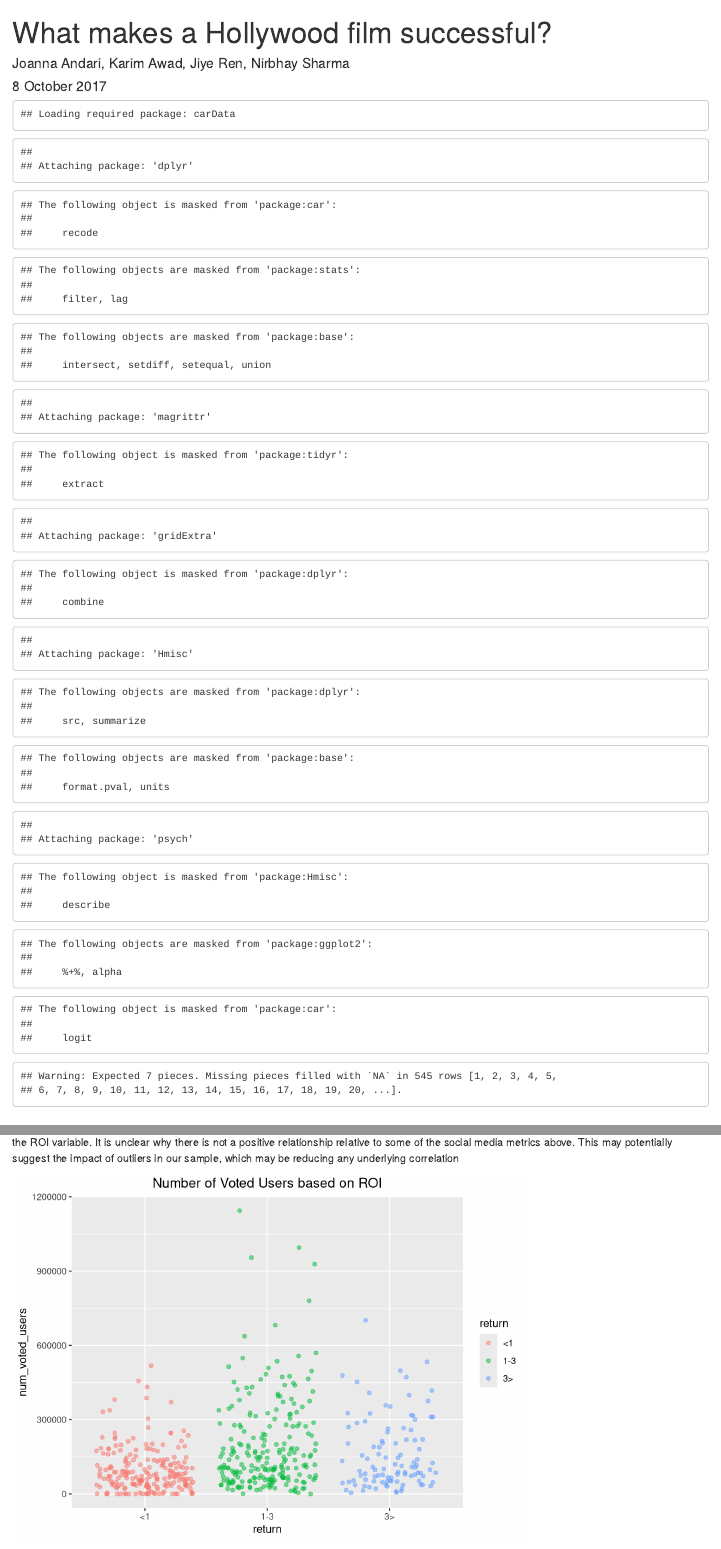
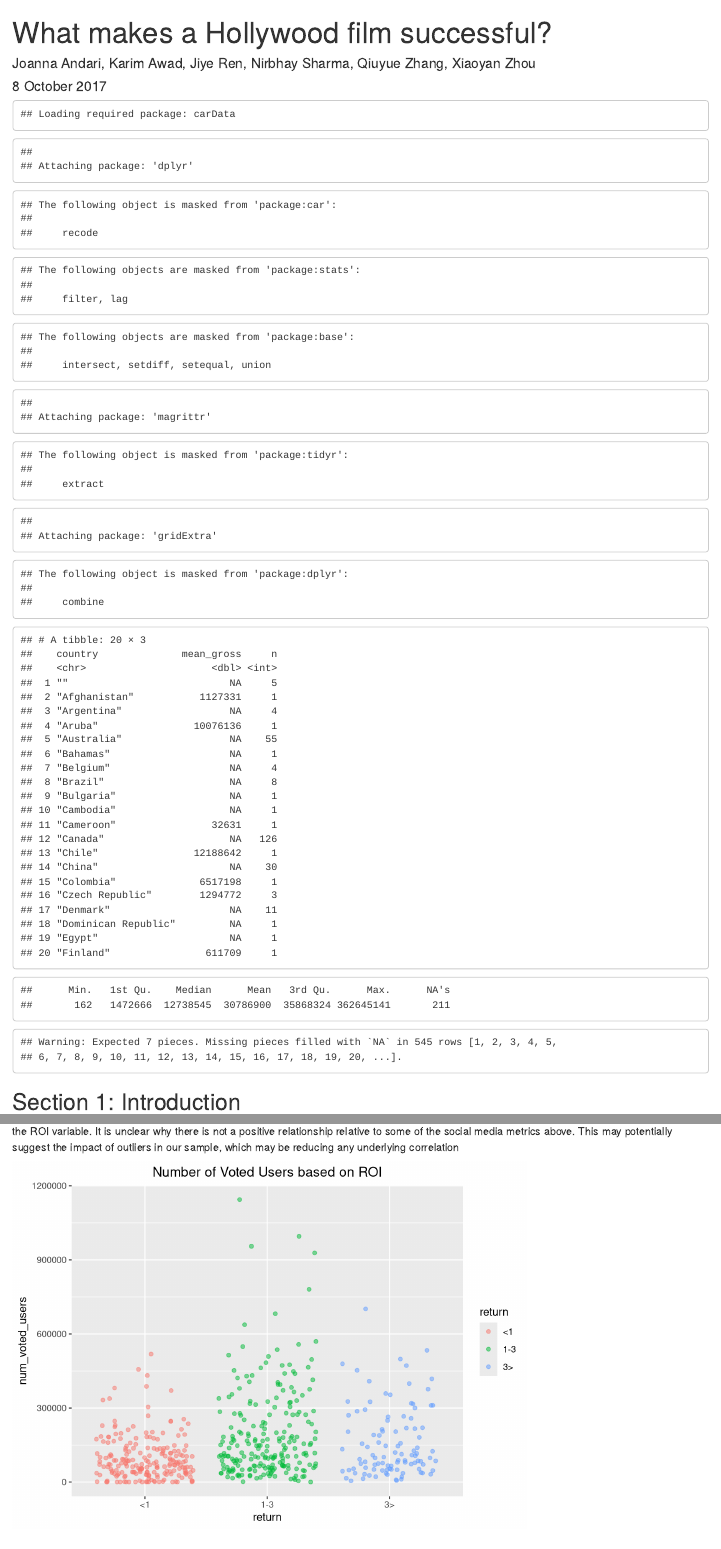
Before and after one commit to Karim01982/preparation, an R Markdown document (Backup/Backup_NS.Rmd): the page in a window 1100 px wide, from its top, and a second part further down, joined at a grey line. Rendered offline with R 4.5, knitr and Pandoc, with nearby package versions; code that draws random numbers runs with fixed seeds of ours; some code elsewhere in the file could not run offline.

Commit message:
updated backup

````diff
--- a/Backup/Backup_NS.Rmd
+++ b/Backup/Backup_NS.Rmd
@@ -1,6 +1,6 @@
 ---
 title: "What makes a Hollywood film successful?"
-author: "Joanna Andari, Karim Awad, Jiye Ren, Nirbhay Sharma"
+author: "Joanna Andari, Karim Awad, Jiye Ren, Nirbhay Sharma, Qiuyue Zhang, Xiaoyan Zhou"
 date: "8 October 2017"
 output:
   html_document: default
@@ -31,8 +31,6 @@ library(stringr)
 library(ggplot2)
 library(knitr)
 library(gridExtra)
-library(Hmisc)
-library(psych)
 ```
 
 
@@ -42,19 +40,21 @@ old_data <- read.csv("./movie_metadata.csv", stringsAsFactors = FALSE)
 
 film_country <- old_data %>%
   group_by(country) %>%
-  summarise(n=n())
-#print(film_country)
+  summarise(mean_gross = mean(gross), n=n())
+head(film_country, 20,40)
+
 
 filter_data <- filter(old_data, country=="USA", language=="English")
 select_data <- select(filter_data, movie_title, title_year, director_name, duration, gross, genres, num_voted_users, num_user_for_reviews, budget, imdb_score, movie_facebook_likes, actor_1_name, actor_2_name, actor_3_name)
 select_data_filter <- filter(select_data, title_year >= 2011, gross !=0, gross != "NA", gross != "", imdb_score != 0, imdb_score != "NA", imdb_score != "", budget != 0, budget != "NA", budget != "", movie_facebook_likes != 0, movie_facebook_likes != "NA", movie_facebook_likes != "")
 
-#head(select_data_filter)
+#Looking at non-US data
+
+filter_data_nonUS <- filter(old_data, country!="USA", language=="English")
+summary(filter_data_nonUS[,"gross"])
+
 
 ##Genre conversion
-#typeof(select_data_filter$genres)
-#toString(select_data_filter$genres)
-#str(select_data_filter)
 genre_names <- c("Action","Adventure", "Animation", "Biography", "Comedy", "Crime", "Documentary", "Drama", "Family", "Fantasy", "History", "Horror", "Musical", "Mystery", "News", "Romance", "Sci-Fi", "Sport", "Thriller", "War", "Western")
 genre_types <- c("genre1", "genre2","genre3", "genre4", "genre5", "genre6", "genre7")
 genre_filter <- select_data_filter %>% separate(genres, into=genre_types,sep = "\\|")
@@ -62,13 +62,10 @@ genre_filter <- select_data_filter %>% separate(genres, into=genre_types,sep = "
 ##Establishing a Gross Revenue / Budget variable and cleaning up movie title names
 RB_data <- mutate(.data = genre_filter, return = gross / budget)
 RB_data$return <- round(RB_data$return, 2)
-#head(RB_data)
 
 ##Clean RB_data of duplicates and the additional character in name
 RB_data$movie_title = substr(RB_data$movie_title,1,nchar(RB_data$movie_title)-1)
 RB_data <- RB_data[-c(as.vector(which(duplicated(RB_data) == TRUE))),]
-
-#head(RB_data)
 
 ##Introducing flags for genres
 
@@ -135,20 +132,6 @@ RB_data$wardummy[is.na(RB_data$wardummy)] <- 0
 RB_data$westerndummy <- as.numeric( RB_data$genre1 == "Western" | RB_data$genre2 == "Western" | RB_data$genre3 == "Western" | RB_data$genre4 == "Western" | RB_data$genre5 == "Western" | RB_data$genre6 == "Western" | RB_data$genre7 == "Western")
 RB_data$westerndummy[is.na(RB_data$westerndummy)] <- 0
 
-#sum(RB_data$actiondummy)
-
-##To search for items within the Movie Title column
-# row <- grep(RB_data$movie_title,"The Dark Knight")
-# as.character(RB_data$movie_title[1]) == as.character("The Dark Knight Rises")
-# head(RB_data)
-# typeof(RB_data$genre1)
-# typeof(RB_data$movie_title)
-# RB_data$movie_title[1] == as.character("The Dark Knight Rises")
-
-
-#to search for a string in any column
-#str_detect(RB_data$movie_title,"John Carter")
-
 ##cleaning awards data
 awards_data <- read.csv("./awards_metadata.csv", stringsAsFactors = FALSE, encoding = "UTF-8")
 awards_data <- filter(awards_data, Winner!="NA")
@@ -198,11 +178,7 @@ RB_data$movie_title = substr(RB_data$movie_title,1,nchar(RB_data$movie_title)-1)
 
 ##Establishing separate datasets for time periods
 data11_15 <- filter(.data = RB_data, title_year < 2016)
-#head(data11_15)
 data16 <- filter(.data = RB_data,title_year == 2016)
-#head(data16)
-#print(data11_15$movie_facebook_likes)
-#print(data11_15$movie_facebook_likes)
 ```
 
 ## Section 1: Introduction
@@ -325,6 +305,7 @@ kable(pvalcor_table$P)
 The above correlations are all statistically significant, with the exception of our ROI variable. The most surprising result is the lack of correlation with the ROI variable. It is unclear why there is not a positive relationship relative to some of the social media metrics above. This may potentially suggest the impact of outliers in our sample, which may be reducing any underlying correlation
 
 ```{r, echo=FALSE}
+library(dplyr)
 A<- filter(RB_data,return<1)
 B<- filter(RB_data, between(return,1,3))
 C<- filter(RB_data, return>3)
````
Also changed, not shown: Backup/Backup_NS.Rmd (37 more changed lines).
